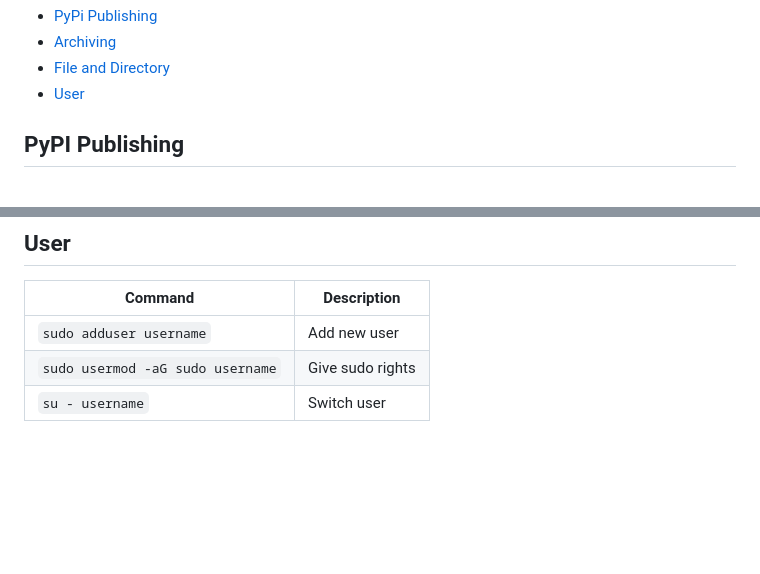
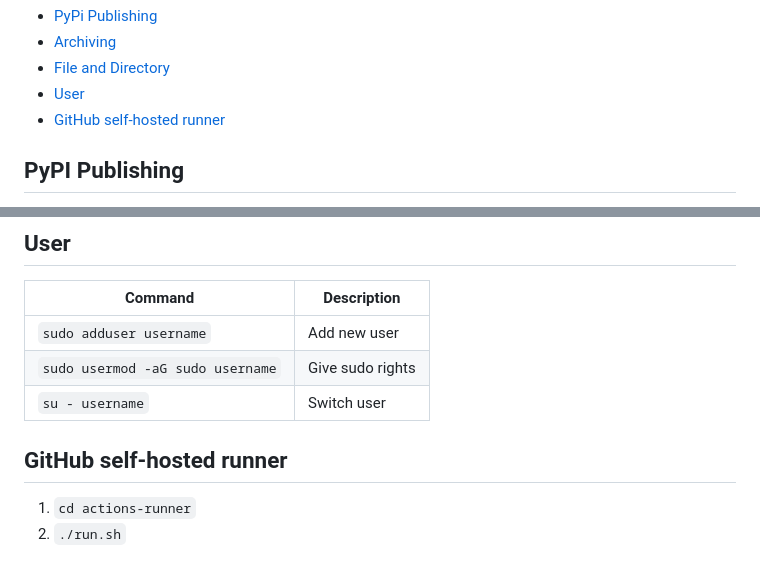
Before and after one commit to sukitsubaki/sukitsubaki, a Markdown page: terminal-cookbook.md, 2 parts joined by grey strips. GitHub-like rendering; blank space fills up the shorter version.

Commit message:
add github actions-runner

```diff
--- a/terminal-cookbook.md
+++ b/terminal-cookbook.md
@@ -4,6 +4,7 @@ A personal collection of terminal commands and shortcuts that I find useful but
 - [Archiving](#archiving)
 - [File and Directory](#file-and-directory)
 - [User](#user)
+- [GitHub self-hosted runner](#github-self-hosted-runner)
 
 ## PyPI Publishing
 1. Update `setup.py`, `pyproject.toml`, `repository/__init__.py`, `README.md`
@@ -72,3 +73,7 @@ python -m twine upload dist/*
 | `sudo adduser username`          | Add new user                          |
 | `sudo usermod -aG sudo username` | Give sudo rights                      |
 | `su - username`                  | Switch user                           |
+
+## GitHub self-hosted runner
+1. `cd actions-runner`
+2. `./run.sh`
```
